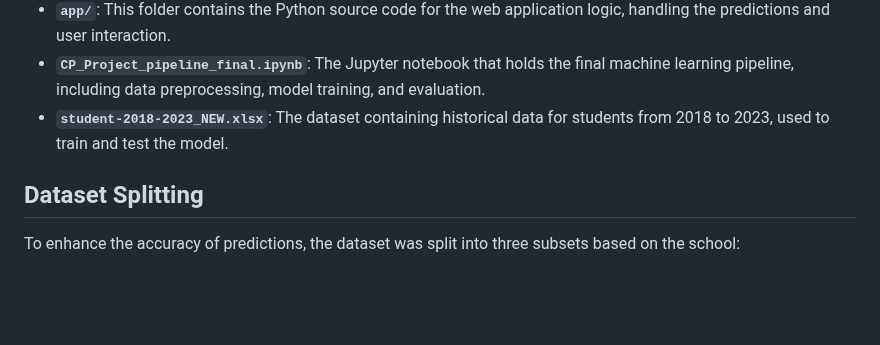
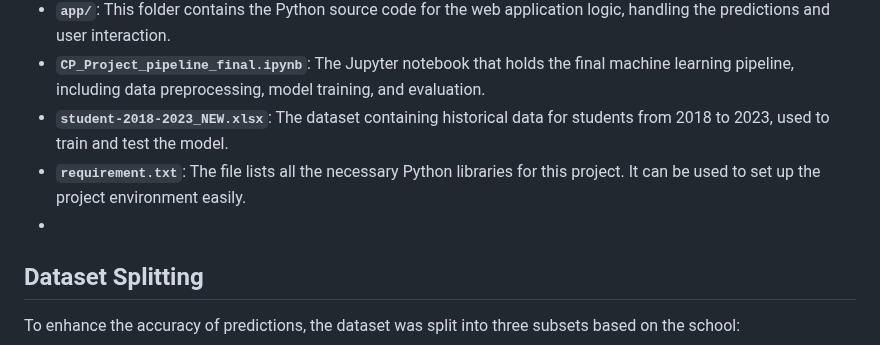
Before and after one commit to napassornsp/Predict_CGPA, a Markdown page: README.md, the part around the change. GitHub-like rendering; blank space fills up the shorter version.

```diff
--- a/README.md
+++ b/README.md
@@ -12,7 +12,8 @@ The project is organized into the following directories and files:
 - **`app/`**: This folder contains the Python source code for the web application logic, handling the predictions and user interaction.
 - **`CP_Project_pipeline_final.ipynb`**: The Jupyter notebook that holds the final machine learning pipeline, including data preprocessing, model training, and evaluation.
 - **`student-2018-2023_NEW.xlsx`**: The dataset containing historical data for students from 2018 to 2023, used to train and test the model.
-
+- **`requirement.txt`**: The file lists all the necessary Python libraries for this project. It can be used to set up the project environment easily.
+-
 ## Dataset Splitting
 To enhance the accuracy of predictions, the dataset was split into three subsets based on the school:
 - **SET**
```
